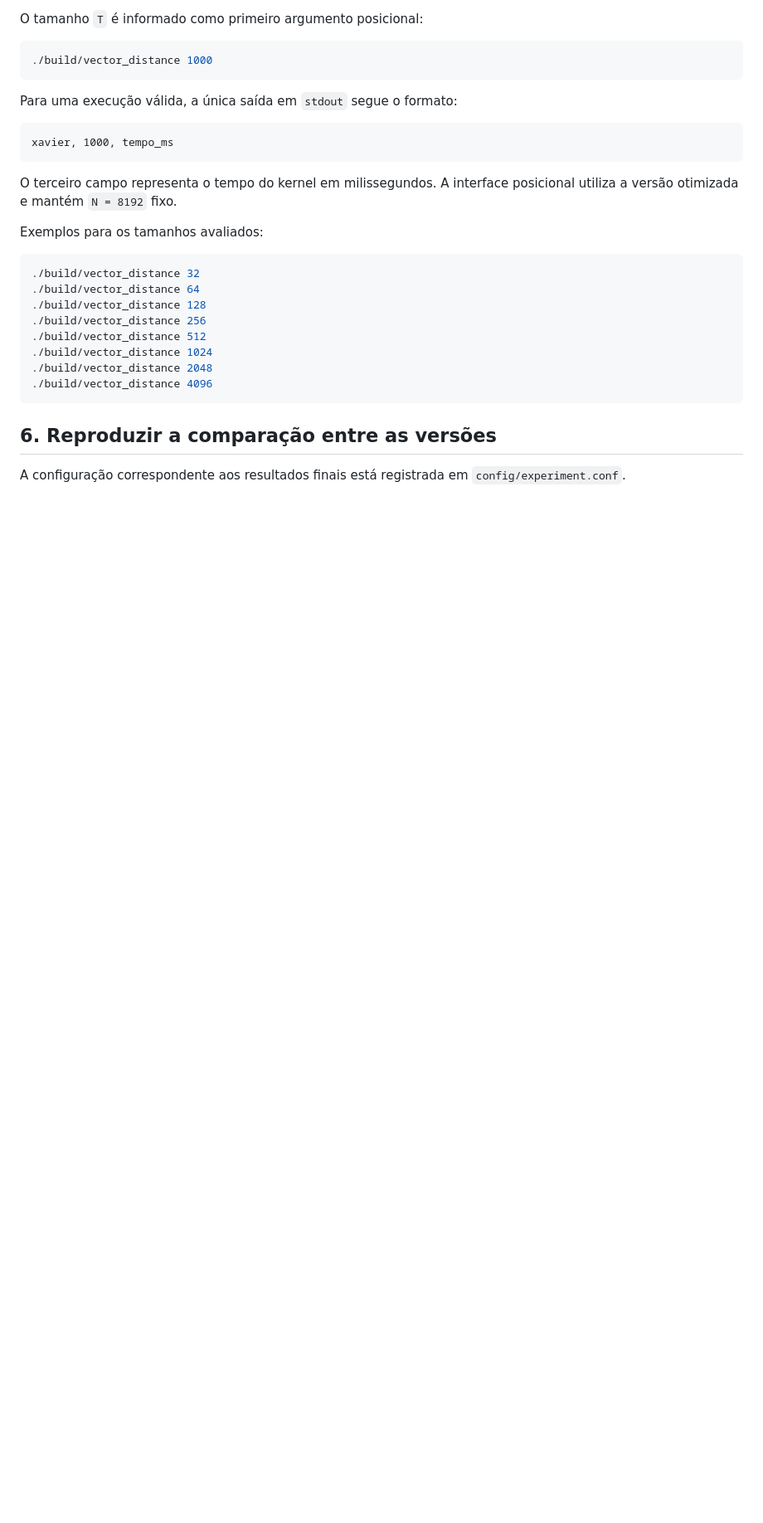
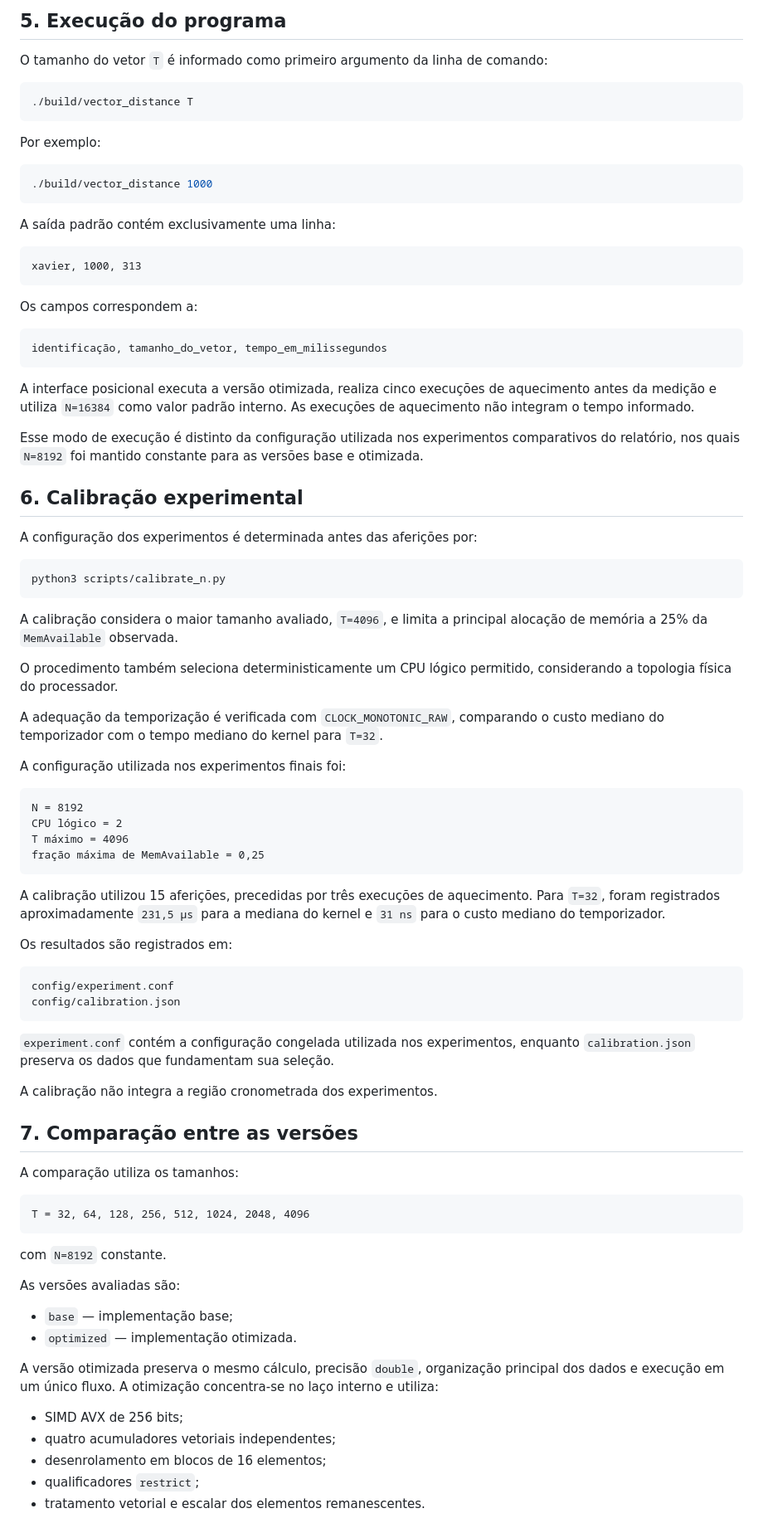
Before and after one commit to xavierpaulino/t1-pad2026-aquecimento-vector-distancia, a Markdown page: README.md, the part around one of its changes. Shown at 83% size. Drawn GitHub-style; blank space fills up the shorter version.

````diff
--- a/README.md
+++ b/README.md
@@ -77,31 +95,90 @@ O arquivo é gravado em `build/vectorization.txt`.
 
-O tamanho `T` é informado como primeiro argumento posicional:
+## 5. Execução do programa
+
+O tamanho do vetor `T` é informado como primeiro argumento da linha de comando:
+
+```bash
+./build/vector_distance T
+```
+
+Por exemplo:
 
 ```bash
 ./build/vector_distance 1000
 ```
 
-Para uma execução válida, a única saída em `stdout` segue o formato:
+A saída padrão contém exclusivamente uma linha:
 
 ```text
-xavier, 1000, tempo_ms
+xavier, 1000, 313
 ```
 
-O terceiro campo representa o tempo do kernel em milissegundos. A interface posicional utiliza a versão otimizada e mantém `N = 8192` fixo.
+Os campos correspondem a:
 
-Exemplos para os tamanhos avaliados:
+```text
+identificação, tamanho_do_vetor, tempo_em_milissegundos
+```
+
+A interface posicional executa a versão otimizada, realiza cinco execuções de aquecimento antes da medição e utiliza `N=16384` como valor padrão interno. As execuções de aquecimento não integram o tempo informado.
+
+Esse modo de execução é distinto da configuração utilizada nos experimentos comparativos do relatório, nos quais `N=8192` foi mantido constante para as versões base e otimizada.
+
+## 6. Calibração experimental
+
+A configuração dos experimentos é determinada antes das aferições por:
 
 ```bash
-./build/vector_distance 32
-./build/vector_distance 64
-./build/vector_distance 128
-./build/vector_distance 256
-./build/vector_distance 512
-./build/vector_distance 1024
-./build/vector_distance 2048
-./build/vector_distance 4096
+python3 scripts/calibrate_n.py
 ```
 
-## 6. Reproduzir a comparação entre as versões
+A calibração considera o maior tamanho avaliado, `T=4096`, e limita a principal alocação de memória a 25% da `MemAvailable` observada.
 
-A configuração correspondente aos resultados finais está registrada em `config/experiment.conf`.
+O procedimento também seleciona deterministicamente um CPU lógico permitido, considerando a topologia física do processador.
+
+A adequação da temporização é verificada com `CLOCK_MONOTONIC_RAW`, comparando o custo mediano do temporizador com o tempo mediano do kernel para `T=32`.
+
+A configuração utilizada nos experimentos finais foi:
+
+```text
+N = 8192
+CPU lógico = 2
+T máximo = 4096
+fração máxima de MemAvailable = 0,25
+```
+
+A calibração utilizou 15 aferições, precedidas por três execuções de aquecimento. Para `T=32`, foram registrados aproximadamente `231,5 µs` para a mediana do kernel e `31 ns` para o custo mediano do temporizador.
+
+Os resultados são registrados em:
+
+```text
+config/experiment.conf
+config/calibration.json
+```
+
+`experiment.conf` contém a configuração congelada utilizada nos experimentos, enquanto `calibration.json` preserva os dados que fundamentam sua seleção.
+
+A calibração não integra a região cronometrada dos experimentos.
+
+## 7. Comparação entre as versões
+
+A comparação utiliza os tamanhos:
+
+```text
+T = 32, 64, 128, 256, 512, 1024, 2048, 4096
+```
+
+com `N=8192` constante.
+
+As versões avaliadas são:
+
+- `base` — implementação base;
+- `optimized` — implementação otimizada.
+
+A versão otimizada preserva o mesmo cálculo, precisão `double`, organização principal dos dados e execução em um único fluxo. A otimização concentra-se no laço interno e utiliza:
+
+- SIMD AVX de 256 bits;
+- quatro acumuladores vetoriais independentes;
+- desenrolamento em blocos de 16 elementos;
+- qualificadores `restrict`;
+- tratamento vetorial e escalar dos elementos remanescentes.
+
````
Also changed, not shown: other parts of README.md (+211 -35 lines).
